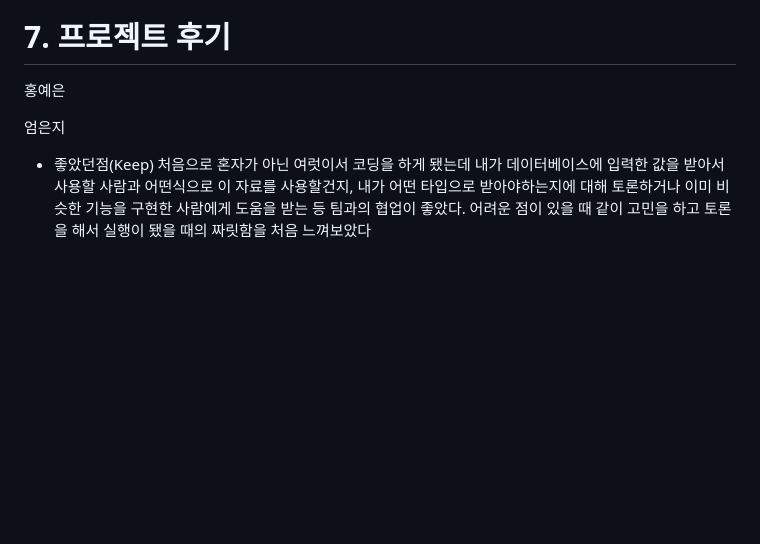
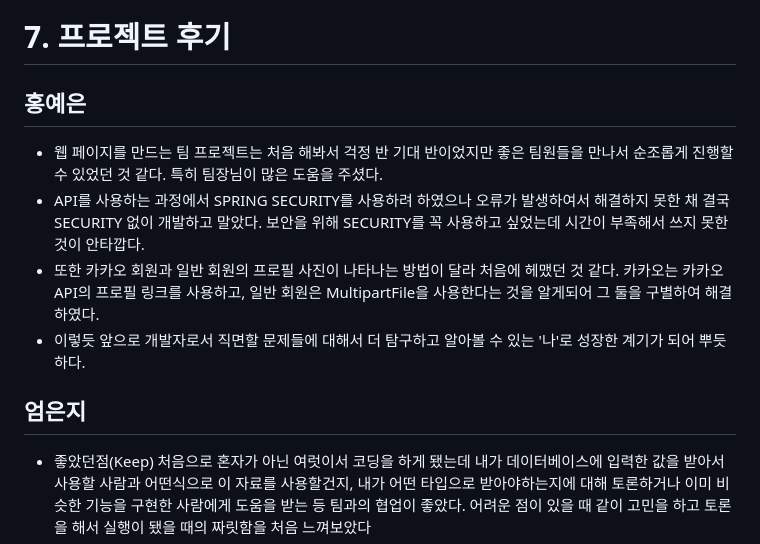
Before and after one commit to 2405PublicJavaDev/sulgilddara, a Markdown page: README.md, the part around the change. GitHub-like rendering; blank space fills up the shorter version.

```diff
--- a/README.md
+++ b/README.md
@@ -684,9 +684,13 @@ C:.
 
 
 # 7. 프로젝트 후기
-홍예은
+## 홍예은
+- 웹 페이지를 만드는 팀 프로젝트는 처음 해봐서 걱정 반 기대 반이었지만 좋은 팀원들을 만나서 순조롭게 진행할 수 있었던 것 같다. 특히 팀장님이 많은 도움을 주셨다.
+- API를 사용하는 과정에서 SPRING SECURITY를 사용하려 하였으나 오류가 발생하여서 해결하지 못한 채 결국 SECURITY 없이 개발하고 말았다. 보안을 위해 SECURITY를 꼭 사용하고 싶었는데 시간이 부족해서 쓰지 못한 것이 안타깝다.
+- 또한 카카오 회원과 일반 회원의 프로필 사진이 나타나는 방법이 달라 처음에 헤맸던 것 같다. 카카오는 카카오API의 프로필 링크를 사용하고, 일반 회원은 MultipartFile을 사용한다는 것을 알게되어 그 둘을 구별하여 해결하였다.
+- 이렇듯 앞으로 개발자로서 직면할 문제들에 대해서 더 탐구하고 알아볼 수 있는 '나'로 성장한 계기가 되어 뿌듯하다.
 
-엄은지
+## 엄은지
 
 - 좋았던점(Keep)
 처음으로 혼자가 아닌 여럿이서 코딩을 하게 됐는데 내가 데이터베이스에 입력한 값을 받아서 사용할 사람과 어떤식으로 이 자료를 사용할건지, 내가 어떤 타입으로 받아야하는지에 대해 토론하거나 이미 비슷한 기능을 구현한 사람에게 도움을 받는 등 팀과의 협업이 좋았다. 어려운 점이 있을 때 같이 고민을 하고 토론을 해서 실행이 됐을 때의 짜릿함을 처음 느껴보았다
```
